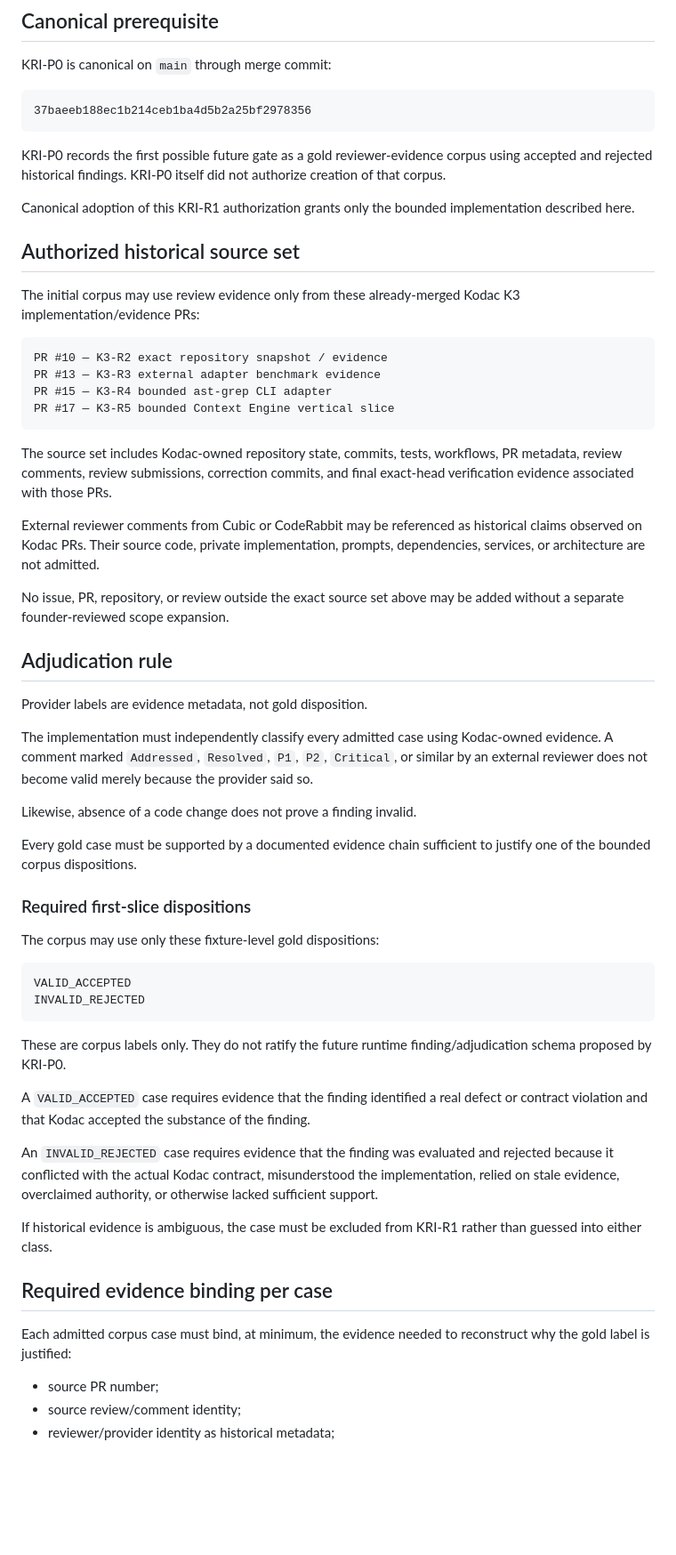
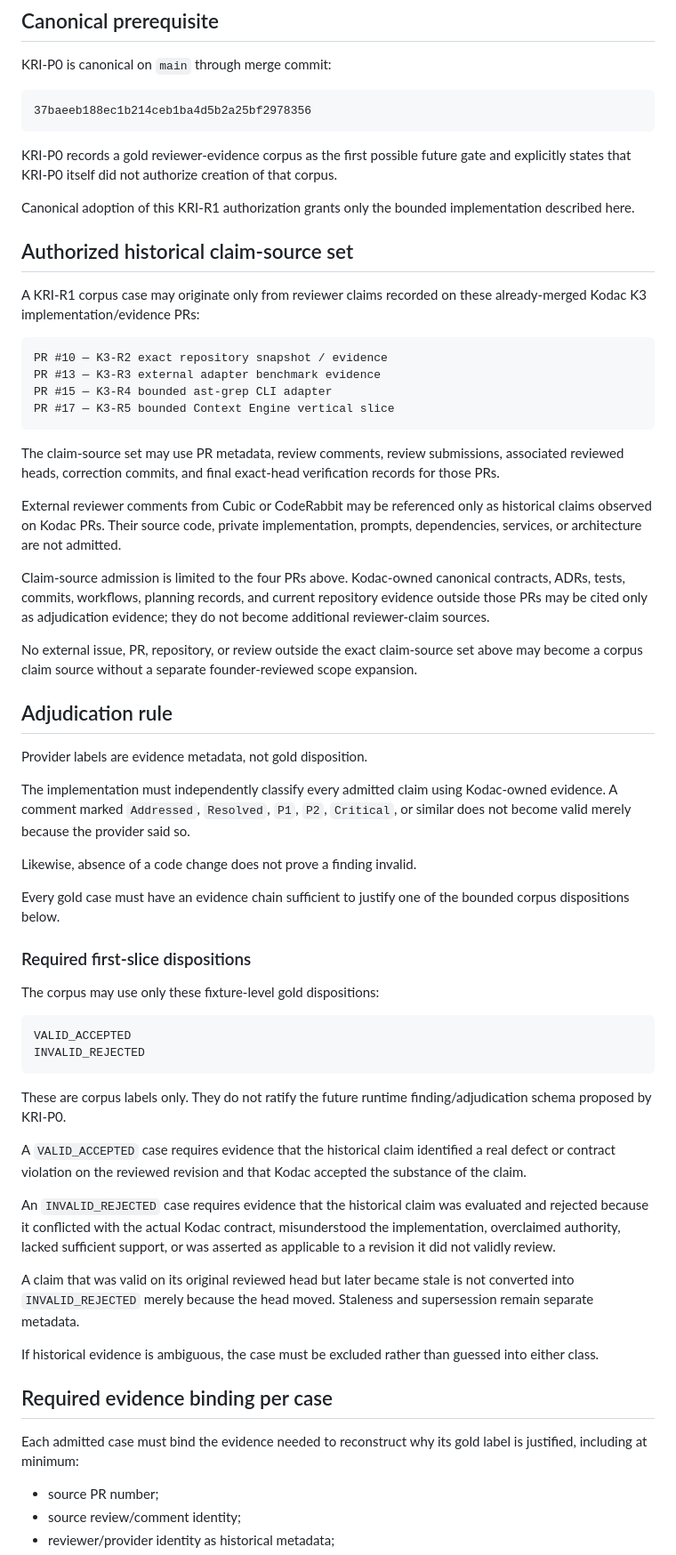
Before and after one commit to IamShehri/Kodac, a Markdown page: docs/planning/KODAC_KRI_R1_GOLD_REVIEWER_EVIDENCE_CORPUS_AUTHORIZATION_2026-08-13.md, the part around one of its changes. Shown at 89% size. Drawn GitHub-style; blank space fills up the shorter version.

````diff
--- a/docs/planning/KODAC_KRI_R1_GOLD_REVIEWER_EVIDENCE_CORPUS_AUTHORIZATION_2026-08-13.md
+++ b/docs/planning/KODAC_KRI_R1_GOLD_REVIEWER_EVIDENCE_CORPUS_AUTHORIZATION_2026-08-13.md
@@ -36,13 +36,13 @@ KRI-P0 is canonical on `main` through merge commit:
 37baeeb188ec1b214ceb1ba4d5b2a25bf2978356
 ```
 
-KRI-P0 records the first possible future gate as a gold reviewer-evidence corpus using accepted and rejected historical findings. KRI-P0 itself did not authorize creation of that corpus.
+KRI-P0 records a gold reviewer-evidence corpus as the first possible future gate and explicitly states that KRI-P0 itself did not authorize creation of that corpus.
 
 Canonical adoption of this KRI-R1 authorization grants only the bounded implementation described here.
 
-## Authorized historical source set
+## Authorized historical claim-source set
 
-The initial corpus may use review evidence only from these already-merged Kodac K3 implementation/evidence PRs:
+A KRI-R1 corpus case may originate only from reviewer claims recorded on these already-merged Kodac K3 implementation/evidence PRs:
 
 ```text
 PR #10 — K3-R2 exact repository snapshot / evidence
@@ -51,21 +51,23 @@ PR #15 — K3-R4 bounded ast-grep CLI adapter
 PR #17 — K3-R5 bounded Context Engine vertical slice
 ```
 
-The source set includes Kodac-owned repository state, commits, tests, workflows, PR metadata, review comments, review submissions, correction commits, and final exact-head verification evidence associated with those PRs.
+The claim-source set may use PR metadata, review comments, review submissions, associated reviewed heads, correction commits, and final exact-head verification records for those PRs.
 
-External reviewer comments from Cubic or CodeRabbit may be referenced as historical claims observed on Kodac PRs. Their source code, private implementation, prompts, dependencies, services, or architecture are not admitted.
+External reviewer comments from Cubic or CodeRabbit may be referenced only as historical claims observed on Kodac PRs. Their source code, private implementation, prompts, dependencies, services, or architecture are not admitted.
 
-No issue, PR, repository, or review outside the exact source set above may be added without a separate founder-reviewed scope expansion.
+Claim-source admission is limited to the four PRs above. Kodac-owned canonical contracts, ADRs, tests, commits, workflows, planning records, and current repository evidence outside those PRs may be cited only as adjudication evidence; they do not become additional reviewer-claim sources.
+
+No external issue, PR, repository, or review outside the exact claim-source set above may become a corpus claim source without a separate founder-reviewed scope expansion.
 
 ## Adjudication rule
 
 Provider labels are evidence metadata, not gold disposition.
 
-The implementation must independently classify every admitted case using Kodac-owned evidence. A comment marked `Addressed`, `Resolved`, `P1`, `P2`, `Critical`, or similar by an external reviewer does not become valid merely because the provider said so.
+The implementation must independently classify every admitted claim using Kodac-owned evidence. A comment marked `Addressed`, `Resolved`, `P1`, `P2`, `Critical`, or similar does not become valid merely because the provider said so.
 
 Likewise, absence of a code change does not prove a finding invalid.
 
-Every gold case must be supported by a documented evidence chain sufficient to justify one of the bounded corpus dispositions.
+Every gold case must have an evidence chain sufficient to justify one of the bounded corpus dispositions below.
 
 ### Required first-slice dispositions
 
@@ -78,15 +80,17 @@ INVALID_REJECTED
 
 These are corpus labels only. They do not ratify the future runtime finding/adjudication schema proposed by KRI-P0.
 
-A `VALID_ACCEPTED` case requires evidence that the finding identified a real defect or contract violation and that Kodac accepted the substance of the finding.
+A `VALID_ACCEPTED` case requires evidence that the historical claim identified a real defect or contract violation on the reviewed revision and that Kodac accepted the substance of the claim.
 
-An `INVALID_REJECTED` case requires evidence that the finding was evaluated and rejected because it conflicted with the actual Kodac contract, misunderstood the implementation, relied on stale evidence, overclaimed authority, or otherwise lacked sufficient support.
+An `INVALID_REJECTED` case requires evidence that the historical claim was evaluated and rejected because it conflicted with the actual Kodac contract, misunderstood the implementation, overclaimed authority, lacked sufficient support, or was asserted as applicable to a revision it did not validly review.
 
-If historical evidence is ambiguous, the case must be excluded from KRI-R1 rather than guessed into either class.
+A claim that was valid on its original reviewed head but later became stale is not converted into `INVALID_REJECTED` merely because the head moved. Staleness and supersession remain separate metadata.
+
+If historical evidence is ambiguous, the case must be excluded rather than guessed into either class.
 
 ## Required evidence binding per case
 
-Each admitted corpus case must bind, at minimum, the evidence needed to reconstruct why the gold label is justified:
+Each admitted case must bind the evidence needed to reconstruct why its gold label is justified, including at minimum:
 
 - source PR number;
 - source review/comment identity;
````
Also changed, not shown: other parts of docs/planning/KODAC_KRI_R1_GOLD_REVIEWER_EVIDENCE_CORPUS_AUTHORIZATION_2026-08-13.md (+40 -26 lines).
